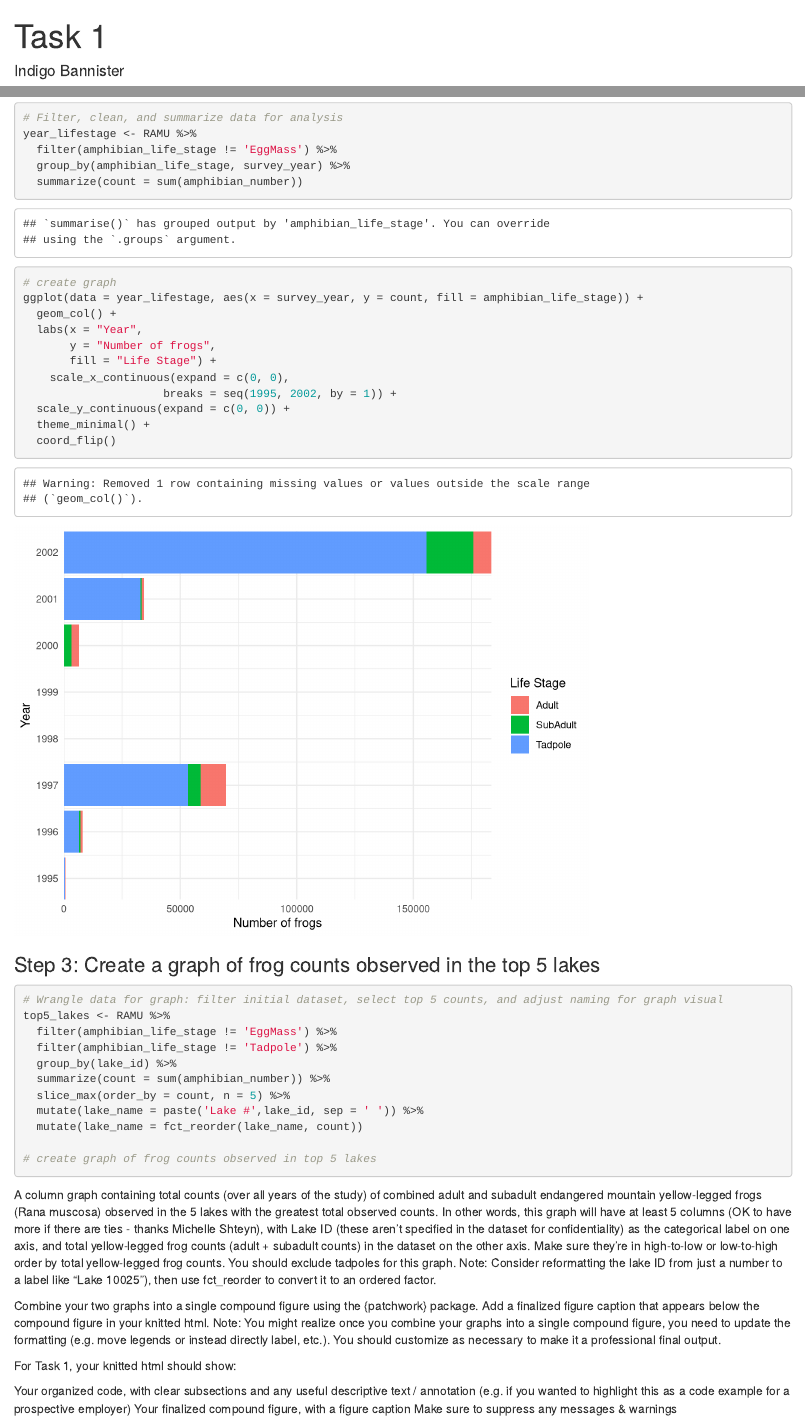
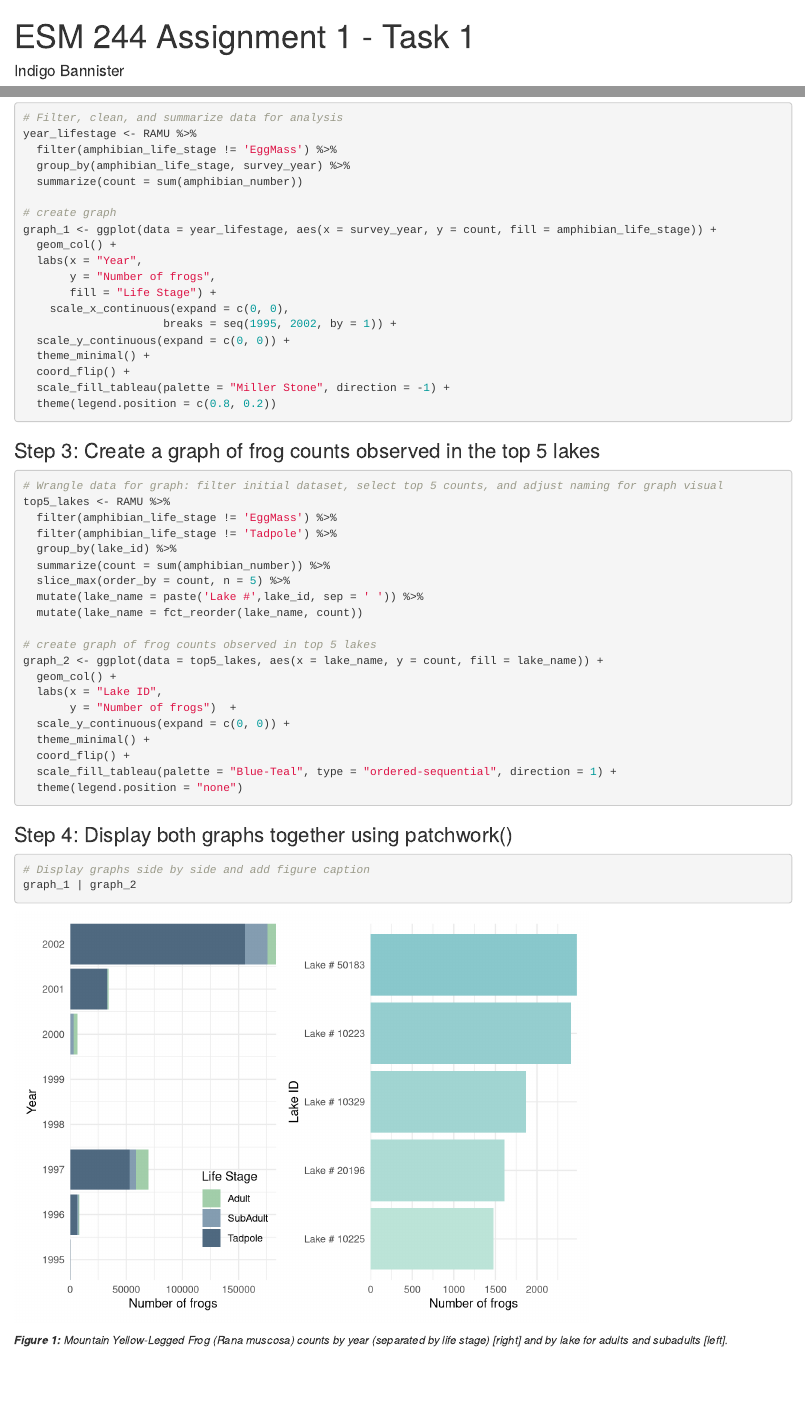
Before and after one commit to indigobannister/244-assignment_1, an R Markdown document (A1-Task1-IB.Rmd): the page in a window 1100 px wide, from its top, and a second part further down, joined at a grey line. Rendered offline with R 4.5, knitr and Pandoc, with nearby package versions.

Commit message:
Finished graph of part 2 of task 1, task 1 finished

````diff
--- a/A1-Task1-IB.Rmd
+++ b/A1-Task1-IB.Rmd
@@ -1,5 +1,5 @@
 ---
-title: "Task 1"
+title: " ESM 244 Assignment 1 - Task 1"
 author: "Indigo Bannister"
 date: "1/17/2021"
 output: html_document
@@ -39,7 +39,7 @@ year_lifestage <- RAMU %>%
   summarize(count = sum(amphibian_number))
 
 # create graph
-ggplot(data = year_lifestage, aes(x = survey_year, y = count, fill = amphibian_life_stage)) +
+graph_1 <- ggplot(data = year_lifestage, aes(x = survey_year, y = count, fill = amphibian_life_stage)) +
   geom_col() +
   labs(x = "Year",
        y = "Number of frogs",
@@ -48,7 +48,9 @@ ggplot(data = year_lifestage, aes(x = survey_year, y = count, fill = amphibian_l
                      breaks = seq(1995, 2002, by = 1)) +
   scale_y_continuous(expand = c(0, 0)) +
   theme_minimal() +
-  coord_flip()
+  coord_flip() +
+  scale_fill_tableau(palette = "Miller Stone", direction = -1) +
+  theme(legend.position = c(0.8, 0.2))
 
 ```
 
@@ -65,17 +67,23 @@ top5_lakes <- RAMU %>%
   mutate(lake_name = fct_reorder(lake_name, count))
 
 # create graph of frog counts observed in top 5 lakes
+graph_2 <- ggplot(data = top5_lakes, aes(x = lake_name, y = count, fill = lake_name)) +
+  geom_col() +
+  labs(x = "Lake ID",
+       y = "Number of frogs")  +
+  scale_y_continuous(expand = c(0, 0)) +
+  theme_minimal() +
+  coord_flip() +
+  scale_fill_tableau(palette = "Blue-Teal", type = "ordered-sequential", direction = 1) +
+  theme(legend.position = "none")
 
 ```
 
+### Step 4: Display both graphs together using patchwork()
 
+```{r}
+# Display graphs side by side and add figure caption
+graph_1 | graph_2
+```
 
-A column graph containing total counts (over all years of the study) of combined adult and subadult endangered mountain yellow-legged frogs (Rana muscosa) observed in the 5 lakes with the greatest total observed counts. In other words, this graph will have at least 5 columns (OK to have more if there are ties - thanks Michelle Shteyn), with Lake ID (these aren’t specified in the dataset for confidentiality) as the categorical label on one axis, and total yellow-legged frog counts (adult + subadult counts) in the dataset on the other axis. Make sure they’re in high-to-low or low-to-high order by total yellow-legged frog counts. You should exclude tadpoles for this graph. Note: Consider reformatting the lake ID from just a number to a label like “Lake 10025”), then use fct_reorder to convert it to an ordered factor.
-
-Combine your two graphs into a single compound figure using the {patchwork} package. Add a finalized figure caption that appears below the compound figure in your knitted html. Note: You might realize once you combine your graphs into a single compound figure, you need to update the formatting (e.g. move legends or instead directly label, etc.). You should customize as necessary to make it a professional final output.
-
-For Task 1, your knitted html should show:
-
-Your organized code, with clear subsections and any useful descriptive text / annotation (e.g. if you wanted to highlight this as a code example for a prospective employer)
-Your finalized compound figure, with a figure caption
-Make sure to suppress any messages & warnings
+<font size="2"> ***Figure 1:*** *Mountain Yellow-Legged Frog (Rana muscosa) counts by year (separated by life stage) [right] and by lake for adults and subadults [left].* </font>
````
Also changed, not shown: A1-Task1-IB.html (added), A1-Task1-IB.Rmd (4 more changed lines).
